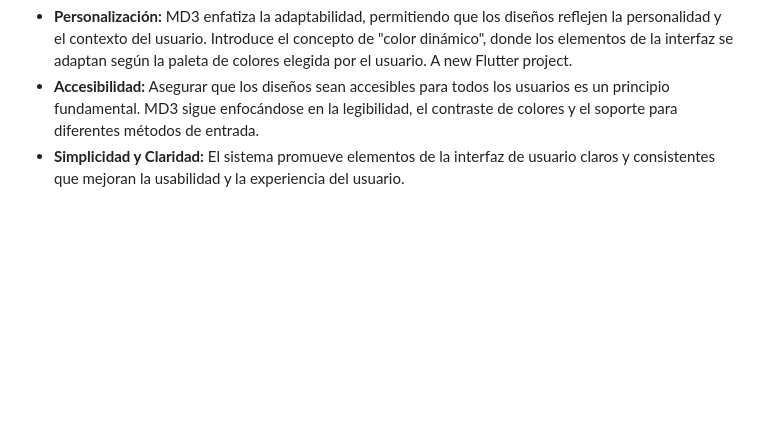
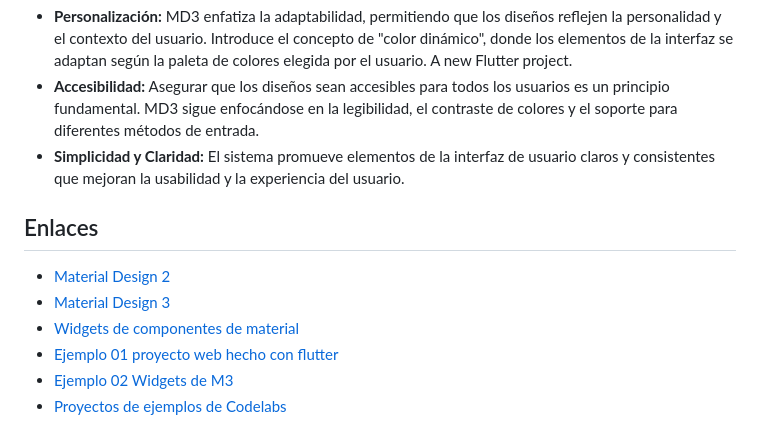
Before and after one commit to narmeshit/material_design, a Markdown page: README.md, the part around the change. Rendered like a GitHub page; blank space fills up the shorter version.

Commit message:
agregando mas contenido en readme.md

```diff
--- a/README.md
+++ b/README.md
@@ -56,3 +56,12 @@ La última versión, Material 3, permite experiencias personales, adaptables y e
 A new Flutter project.
 - **Accesibilidad:** Asegurar que los diseños sean accesibles para todos los usuarios es un principio fundamental. MD3 sigue enfocándose en la legibilidad, el contraste de colores y el soporte para diferentes métodos de entrada.
 - **Simplicidad y Claridad:** El sistema promueve elementos de la interfaz de usuario claros y consistentes que mejoran la usabilidad y la experiencia del usuario.
+
+## Enlaces
+
+- [Material Design 2](https://m2.material.io/components)
+- [Material Design 3](https://m3.material.io/)
+- [Widgets de componentes de material](https://docs.flutter.dev/ui/widgets/material)
+- [Ejemplo 01 proyecto web hecho con flutter](https://wonderous.app/web/#/home)
+- [Ejemplo 02 Widgets de M3](https://flutter.github.io/samples/web/material_3_demo/)
+- [Proyectos de ejemplos de Codelabs](https://github.com/flutter/codelabs)
```
